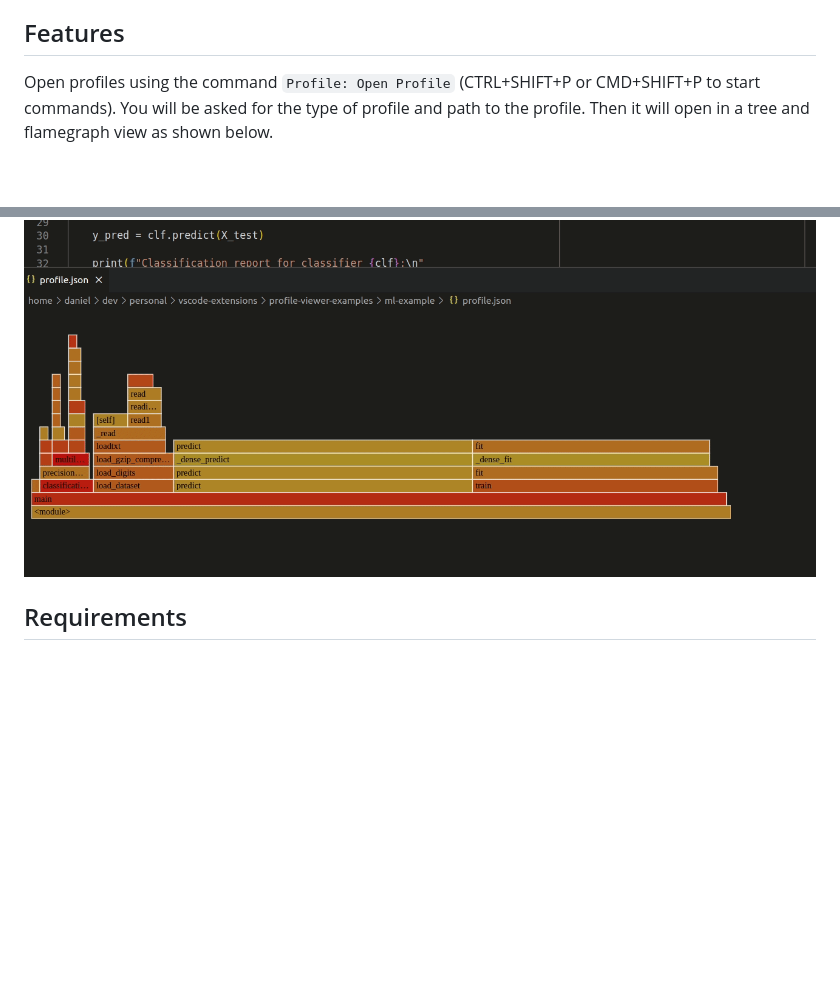
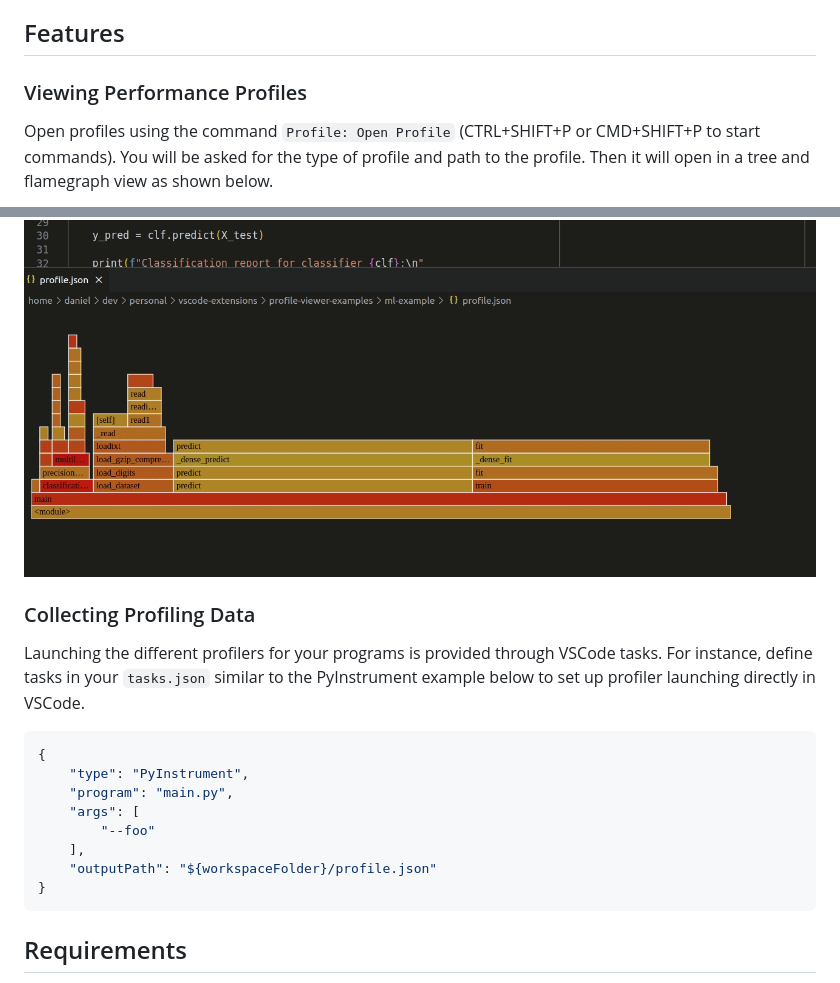
Before and after one commit to Dando18/performance-profile-viewer-vscode, a Markdown page: README.md, 2 parts joined by grey strips. Rendered like a GitHub page; blank space fills up the shorter version.

Commit message:
updated readme to describe tasks

````diff
--- a/README.md
+++ b/README.md
@@ -18,6 +18,8 @@ See [Requirements](#requirements) for more info.
 
 ## Features
 
+### Viewing Performance Profiles
+
 Open profiles using the command `Profile: Open Profile` (CTRL+SHIFT+P or
 CMD+SHIFT+P to start commands).
 You will be asked for the type of profile and path to the profile.
@@ -32,6 +34,24 @@ to the corresponding source code locations.
 ![Exploring Tree View](images/exploring-tree.gif)
 
 ![Exploring FlameGraph View](images/exploring-flamegraph.gif)
+
+### Collecting Profiling Data
+
+Launching the different profilers for your programs is provided through VSCode
+tasks.
+For instance, define tasks in your `tasks.json` similar to the PyInstrument
+example below to set up profiler launching directly in VSCode.
+
+```json
+{
+    "type": "PyInstrument",
+    "program": "main.py",
+    "args": [
+        "--foo"
+    ],
+    "outputPath": "${workspaceFolder}/profile.json"
+}
+```
 
 ## Requirements
 
````
